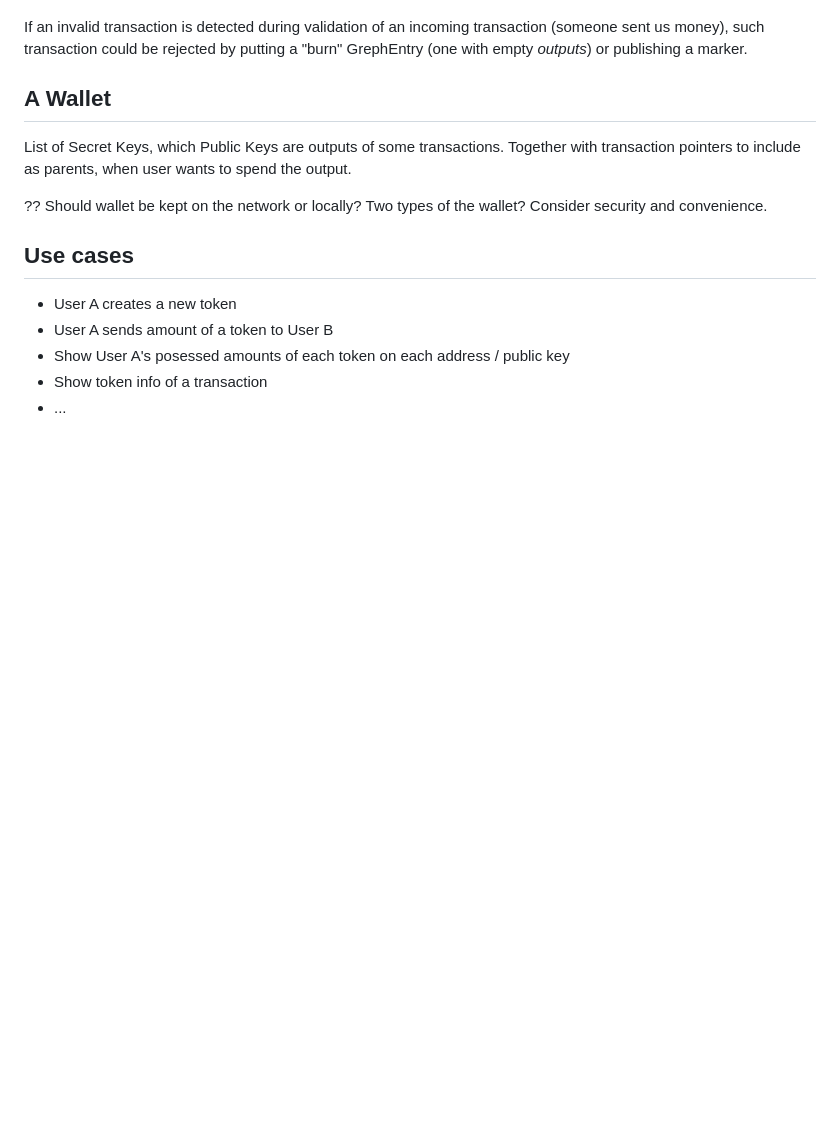
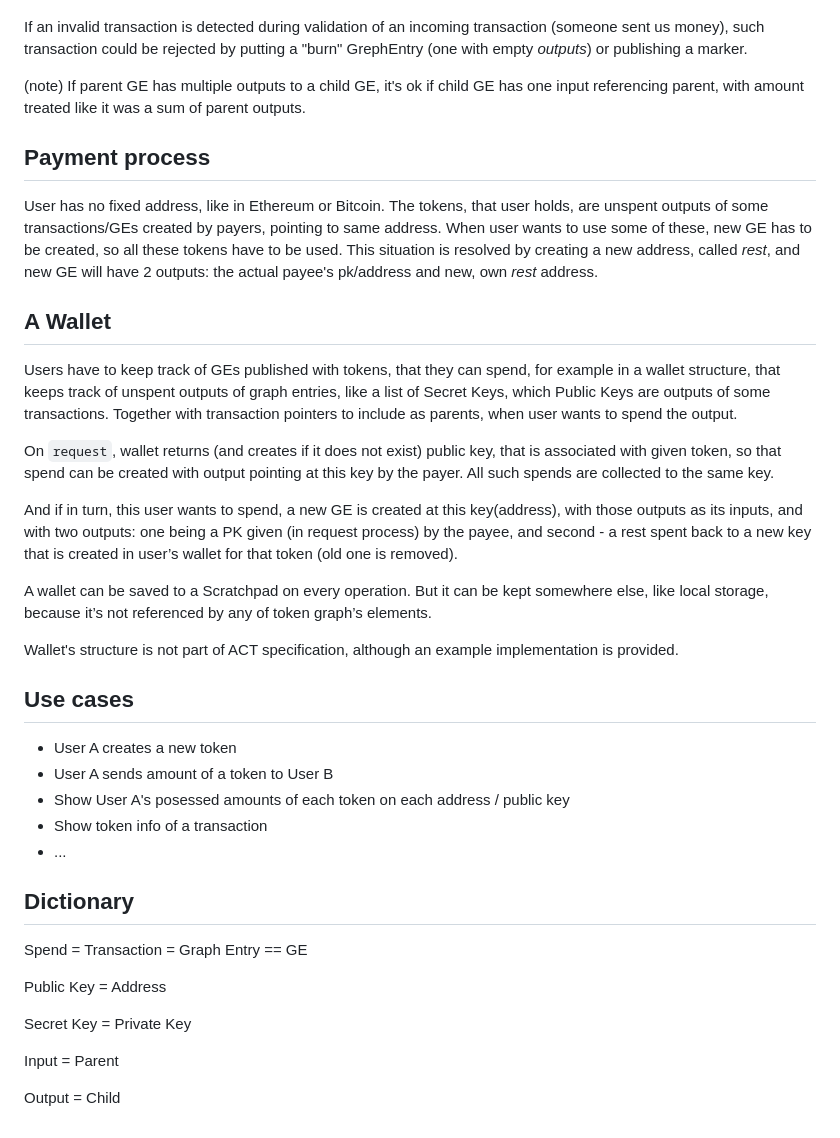
Before and after one commit to safenetforum-community/community-token, a Markdown page: token/docs/token.md, the part around one of its changes. Drawn GitHub-style; blank space fills up the shorter version.

```diff
--- a/token/docs/token.md
+++ b/token/docs/token.md
@@ -59,11 +61,23 @@ Validation
 
 If an invalid transaction is detected during validation of an incoming transaction (someone sent us money), such transaction could be rejected by putting a "burn" GrephEntry (one with empty *outputs*) or publishing a marker.
 
+(note) If parent GE has multiple outputs to a child GE, it's ok if child GE has one input referencing parent, with amount treated like it was a sum of parent outputs.
+
+## Payment process
+
+User has no fixed address, like in Ethereum or Bitcoin. The tokens, that user holds, are unspent outputs of some transactions/GEs created by payers, pointing to same address. When user wants to use some of these, new GE has to be created, so all these tokens have to be used. This situation is resolved by creating a new address, called *rest*, and new GE will have 2 outputs: the actual payee's pk/address and new, own *rest* address.
+
 ## A Wallet
 
-List of Secret Keys, which Public Keys are outputs of some transactions. Together with transaction pointers to include as parents, when user wants to spend the output.
+Users have to keep track of GEs published with tokens, that they can spend, for example in a wallet structure, that keeps track of unspent outputs of graph entries, like a list of Secret Keys, which Public Keys are outputs of some transactions. Together with transaction pointers to include as parents, when user wants to spend the output.
 
-?? Should wallet be kept on the network or locally? Two types of the wallet? Consider security and convenience.
+On `request`, wallet returns (and creates if it does not exist) public key, that is associated with given token, so that spend can be created with output pointing at this key by the payer. All such spends are collected to the same key.
+
+And if in turn, this user wants to spend, a new GE is created at this key(address), with those outputs as its inputs, and with two outputs: one being a PK given (in request process) by the payee, and second - a rest spent back to a new key that is created in user’s wallet for that token (old one is removed).
+
+A wallet can be saved to a Scratchpad on every operation. But it can be kept somewhere else, like local storage, because it’s not referenced by any of token graph’s elements.
+
+Wallet's structure is not part of ACT specification, although an example implementation is provided.
 
 ## Use cases
 
@@ -72,3 +86,15 @@ List of Secret Keys, which Public Keys are outputs of some transactions. Togethe
 * Show User A's posessed amounts of each token on each address / public key
 * Show token info of a transaction
 * ...
+
+## Dictionary
+
+Spend = Transaction = Graph Entry == GE
+
+Public Key = Address
+
+Secret Key = Private Key
+
+Input = Parent
+
+Output = Child
```
Also changed, not shown: other parts of token/docs/token.md (+29 -27 lines), exchange.md (deleted, +0 -7 lines), token/docs/exchange.md (added, +73 -0 lines).
